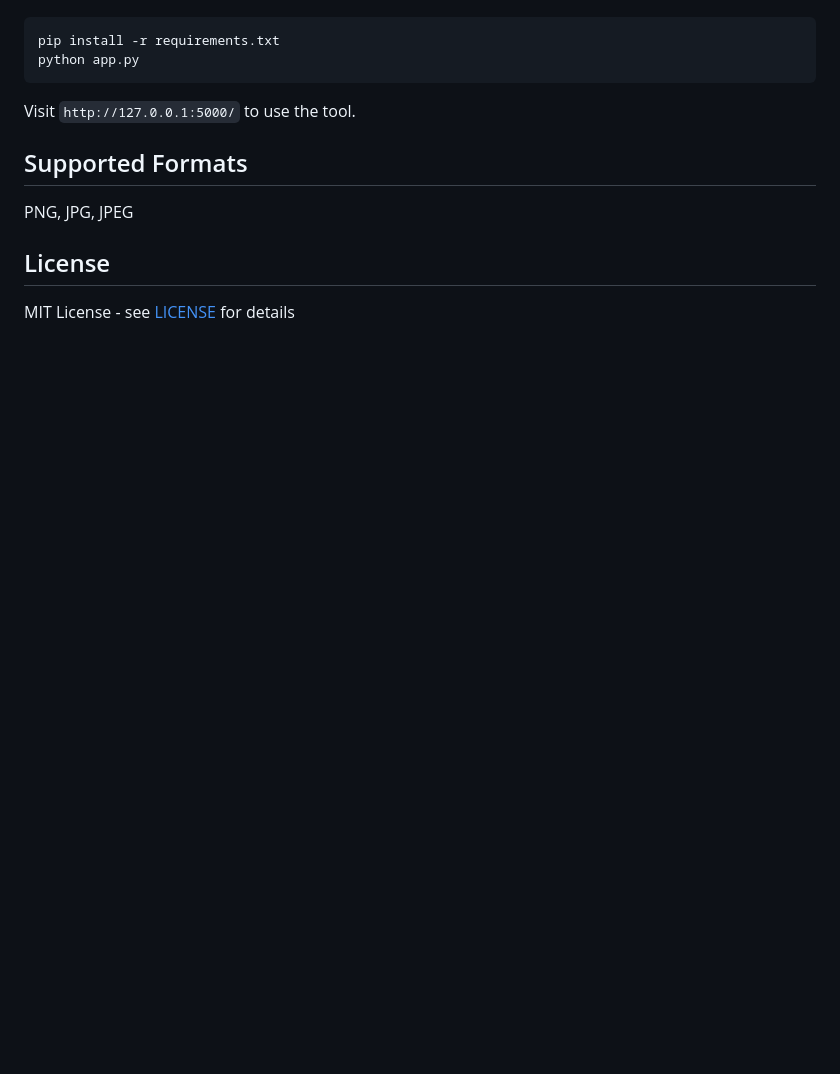
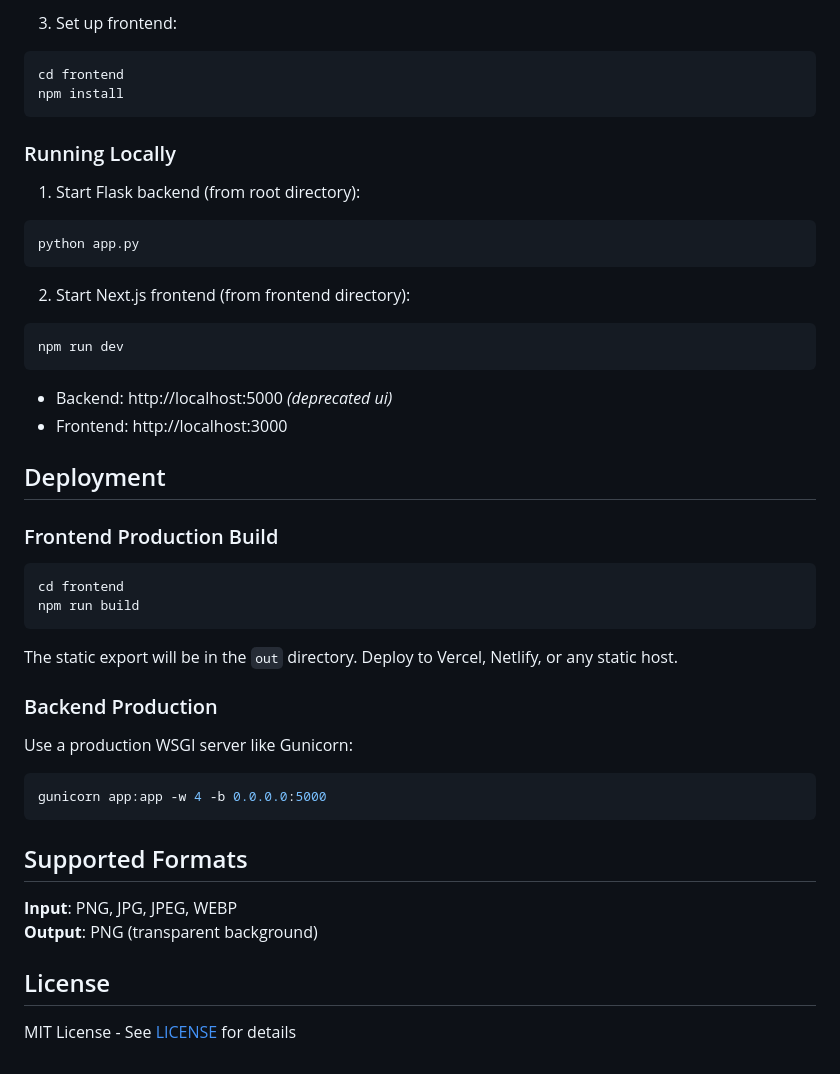
Before and after one commit to astrimbu/background-remover, a Markdown page: README.md, the part around the change printed below. Rendered like a GitHub page; blank space fills up the shorter version.

````diff
--- a/README.md
+++ b/README.md
@@ -23,13 +55,44 @@ On Mac/Linux: `source venv/bin/activate`
 
+3. Set up frontend:
 ```bash
-pip install -r requirements.txt
+cd frontend
+npm install
+```
+
+### Running Locally
+
+1. Start Flask backend (from root directory):
+```bash
 python app.py
 ```
 
-Visit `http://127.0.0.1:5000/` to use the tool.
+2. Start Next.js frontend (from frontend directory):
+```bash
+npm run dev
+```
+
+- Backend: http://localhost:5000 *(deprecated ui)*
+- Frontend: http://localhost:3000
+
+## Deployment
+
+### Frontend Production Build
+```bash
+cd frontend
+npm run build
+```
+
+The static export will be in the `out` directory. Deploy to Vercel, Netlify, or any static host.
+
+### Backend Production
+Use a production WSGI server like Gunicorn:
+```bash
+gunicorn app:app -w 4 -b 0.0.0.0:5000
+```
 
 ## Supported Formats
-PNG, JPG, JPEG
+**Input**: PNG, JPG, JPEG, WEBP
+**Output**: PNG (transparent background)
 
 ## License
-MIT License - see [LICENSE](LICENSE) for details
+MIT License - See [LICENSE](LICENSE) for details
````
Also changed, not shown: other parts of README.md (+42 -10 lines), preview.png.
